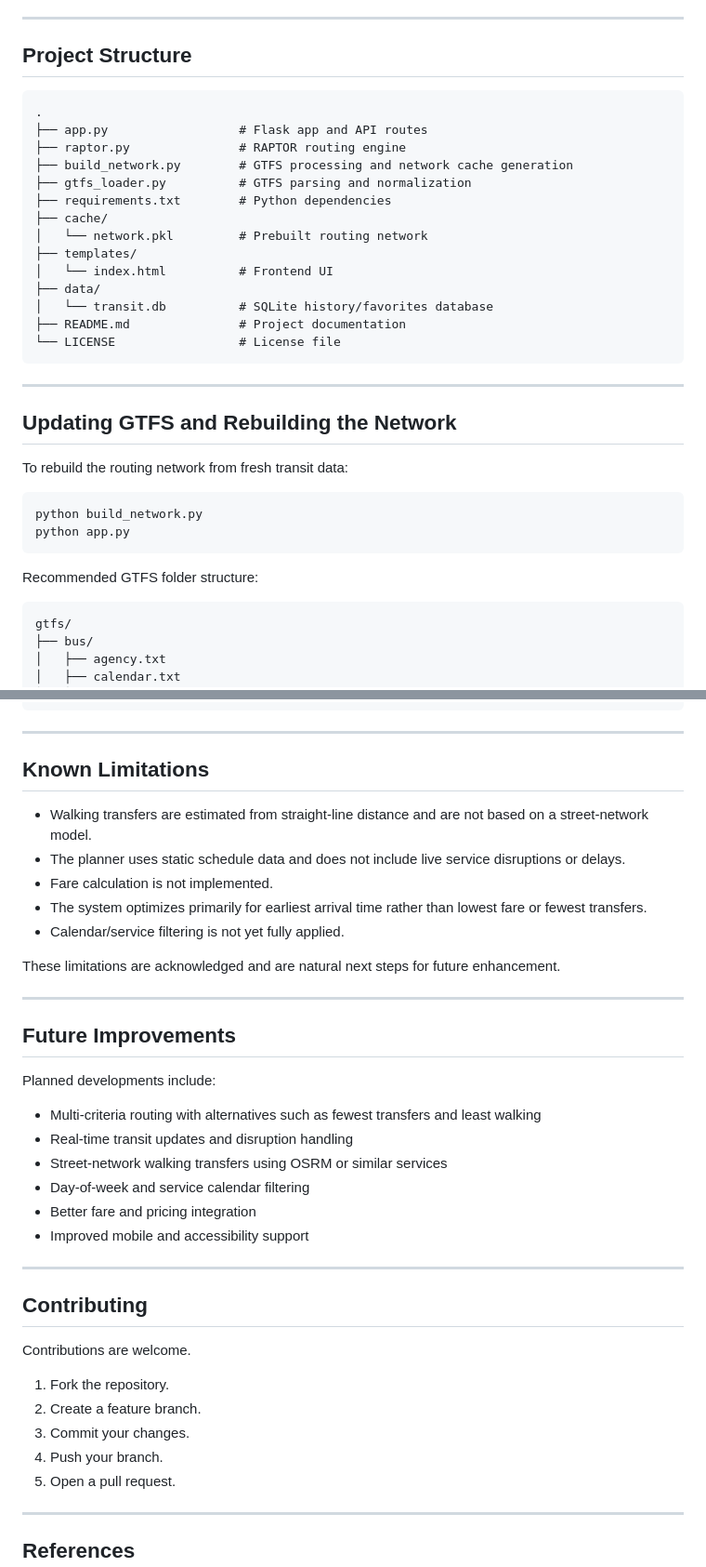
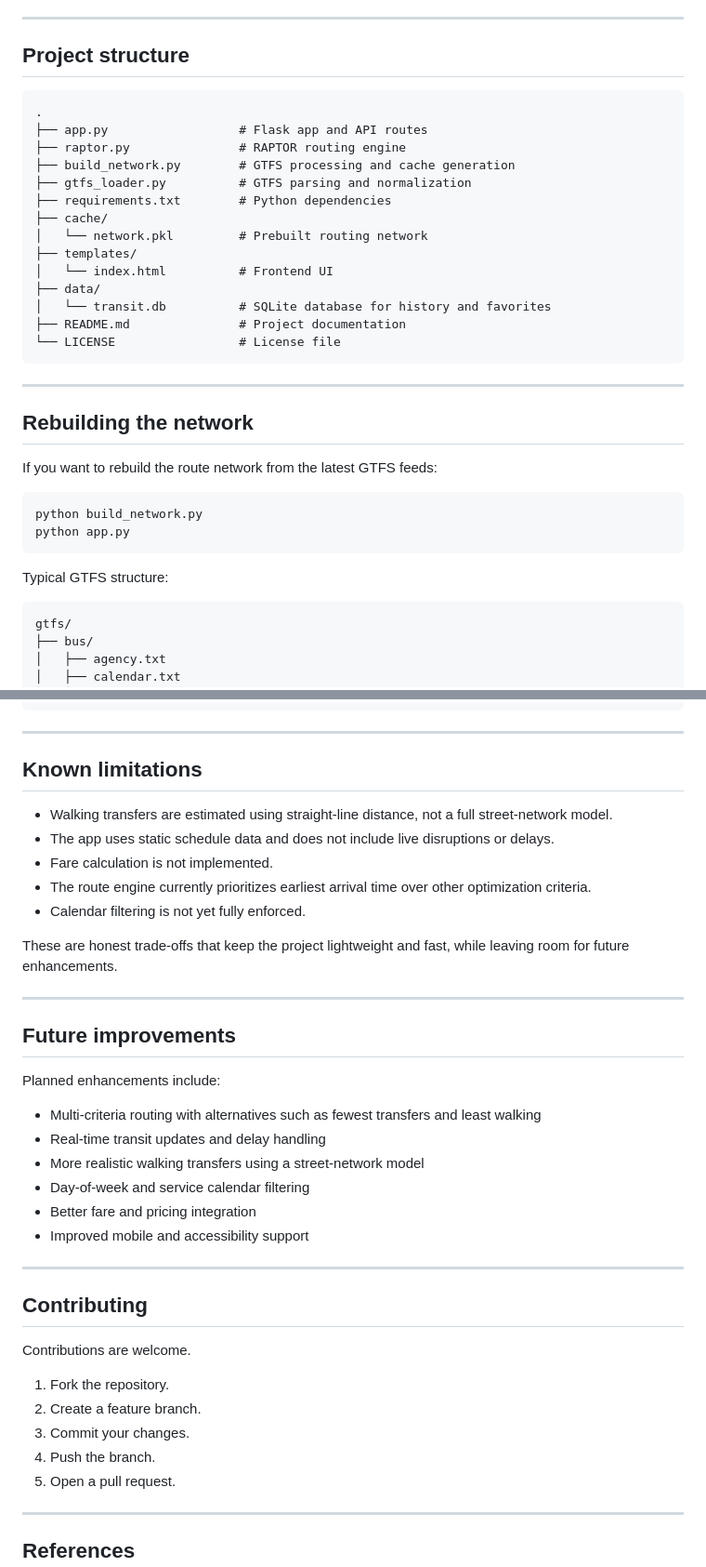
Before and after one commit to sejalpandey30/delhiRouteRecommender, a Markdown page: README.md, 2 parts joined by grey strips. Shown at 93% size. Rendered like a GitHub page.

````diff
--- a/README.md
+++ b/README.md
@@ -144,13 +160,13 @@ This allows the system to handle large city-scale route planning efficiently whi
 
 ---
 
-## Project Structure
+## Project structure
 
 ```text
 .
 ├── app.py                  # Flask app and API routes
 ├── raptor.py               # RAPTOR routing engine
-├── build_network.py        # GTFS processing and network cache generation
+├── build_network.py        # GTFS processing and cache generation
 ├── gtfs_loader.py          # GTFS parsing and normalization
 ├── requirements.txt        # Python dependencies
 ├── cache/
@@ -158,23 +174,23 @@ This allows the system to handle large city-scale route planning efficiently whi
 ├── templates/
 │   └── index.html          # Frontend UI
 ├── data/
-│   └── transit.db          # SQLite history/favorites database
+│   └── transit.db          # SQLite database for history and favorites
 ├── README.md               # Project documentation
 └── LICENSE                 # License file
 ```
 
 ---
 
-## Updating GTFS and Rebuilding the Network
+## Rebuilding the network
 
-To rebuild the routing network from fresh transit data:
+If you want to rebuild the route network from the latest GTFS feeds:
 
 ```bash
 python build_network.py
 python app.py
 ```
 
-Recommended GTFS folder structure:
+Typical GTFS structure:
 
 ```text
 gtfs/
@@ -205,25 +221,25 @@ python build_network.py
 
 ---
 
-## Known Limitations
+## Known limitations
 
-- Walking transfers are estimated from straight-line distance and are not based on a street-network model.
-- The planner uses static schedule data and does not include live service disruptions or delays.
+- Walking transfers are estimated using straight-line distance, not a full street-network model.
+- The app uses static schedule data and does not include live disruptions or delays.
 - Fare calculation is not implemented.
-- The system optimizes primarily for earliest arrival time rather than lowest fare or fewest transfers.
-- Calendar/service filtering is not yet fully applied.
+- The route engine currently prioritizes earliest arrival time over other optimization criteria.
+- Calendar filtering is not yet fully enforced.
 
-These limitations are acknowledged and are natural next steps for future enhancement.
+These are honest trade-offs that keep the project lightweight and fast, while leaving room for future enhancements.
 
 ---
 
-## Future Improvements
+## Future improvements
 
-Planned developments include:
+Planned enhancements include:
 
 - Multi-criteria routing with alternatives such as fewest transfers and least walking
-- Real-time transit updates and disruption handling
-- Street-network walking transfers using OSRM or similar services
+- Real-time transit updates and delay handling
+- More realistic walking transfers using a street-network model
 - Day-of-week and service calendar filtering
 - Better fare and pricing integration
 - Improved mobile and accessibility support
@@ -237,7 +253,7 @@ Contributions are welcome.
 1. Fork the repository.
 2. Create a feature branch.
 3. Commit your changes.
-4. Push your branch.
+4. Push the branch.
 5. Open a pull request.
 
 ---
````
Also changed, not shown: other parts of README.md (+64 -48 lines).
